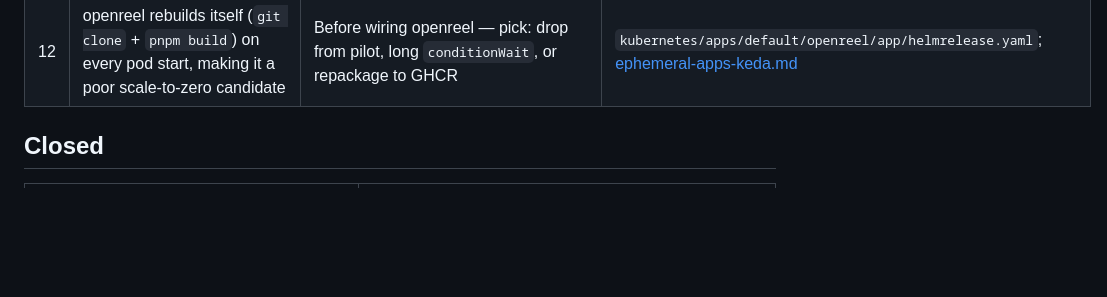
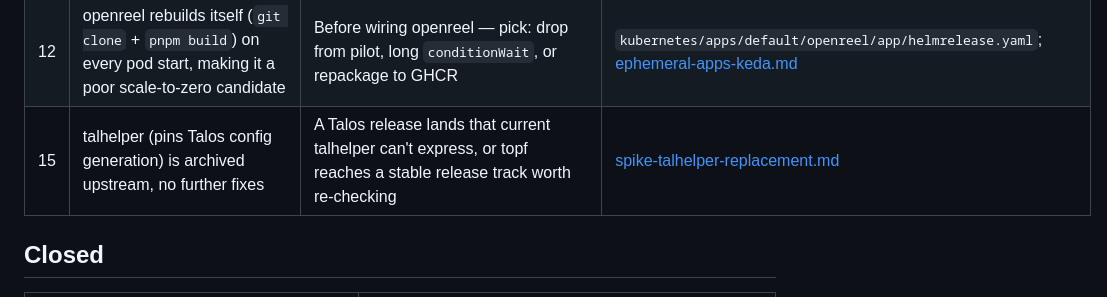
Before and after one commit to JasonKoopmans/home-ops-hiro, a Markdown page: docs/revisit-register.md, the part around the change. Drawn GitHub-style; blank space fills up the shorter version.

```diff
--- a/docs/revisit-register.md
+++ b/docs/revisit-register.md
@@ -43,6 +43,7 @@ checkable, not aspirational — "once 14d of data exists" rather than "later".
 | 13 | Scale-to-zero cold start can be a 1 GB image pull (15m50s measured) even though Spegel holds the blobs on three nodes and serves them on demand — suspected cmp-05 east-west networking | Before wiring freecad (larger image, same trap): the cmp-05 investigation lands, or accept a slow first request after a cold placement there | [ephemeral-apps-keda.md](ephemeral-apps-keda.md) §"The real constraint" |
 | 14 | audacity's `conditionWait: 10m` / interceptor `readinessTimeout: 10m` are sized to ~2x one measured app boot (4m11s), n=1 | A handful of real cold starts have been observed; tighten or loosen from the spread | `kubernetes/apps/default/audacity/app/httpscaledobject.yaml` |
 | 12 | openreel rebuilds itself (`git clone` + `pnpm build`) on every pod start, making it a poor scale-to-zero candidate | Before wiring openreel — pick: drop from pilot, long `conditionWait`, or repackage to GHCR | `kubernetes/apps/default/openreel/app/helmrelease.yaml`; [ephemeral-apps-keda.md](ephemeral-apps-keda.md) |
+| 15 | talhelper (pins Talos config generation) is archived upstream, no further fixes | A Talos release lands that current talhelper can't express, or topf reaches a stable release track worth re-checking | [spike-talhelper-replacement.md](spike-talhelper-replacement.md) |
 
 ## Closed
 
```
Also changed, not shown: docs/spike-talhelper-replacement.md (added, +115 -0 lines).
